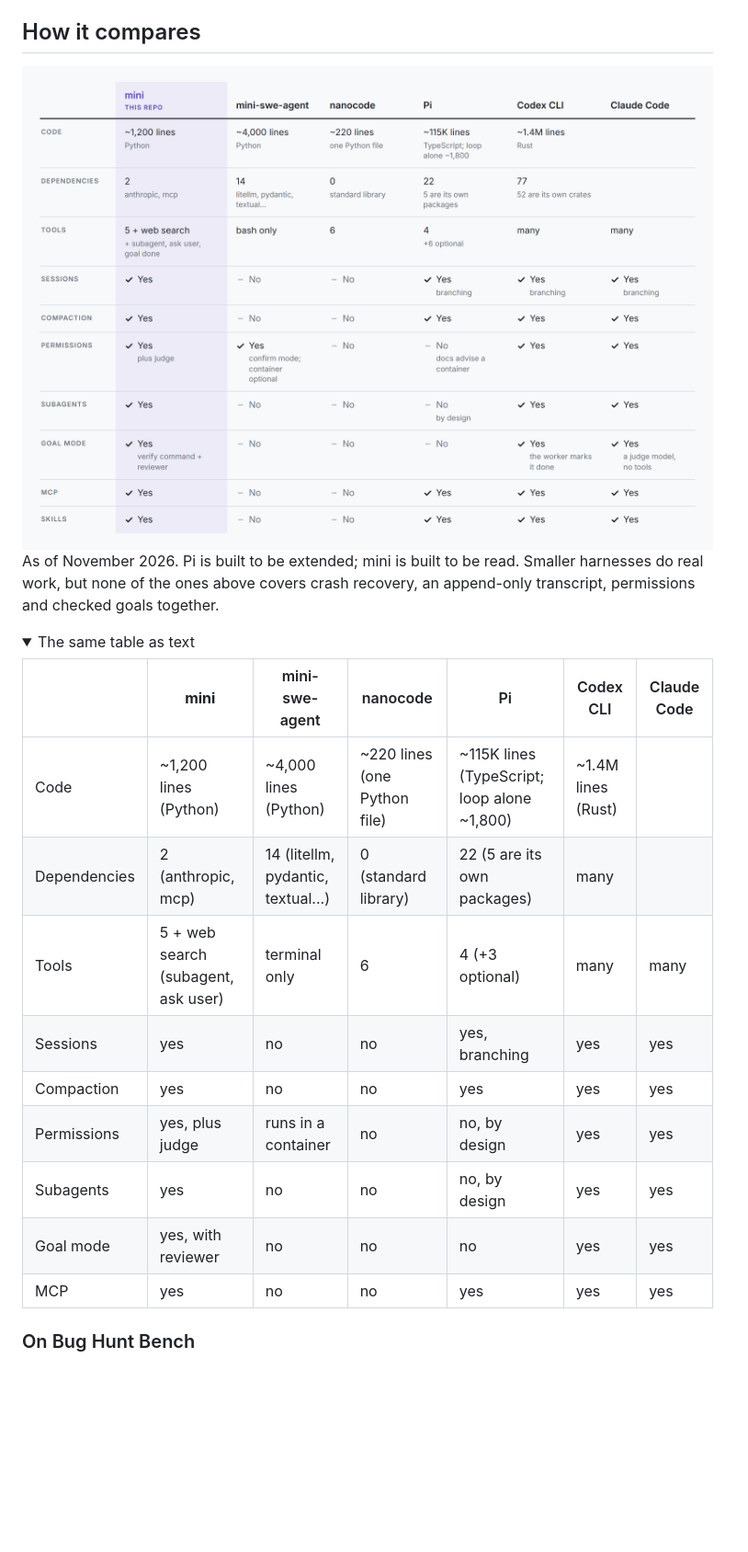
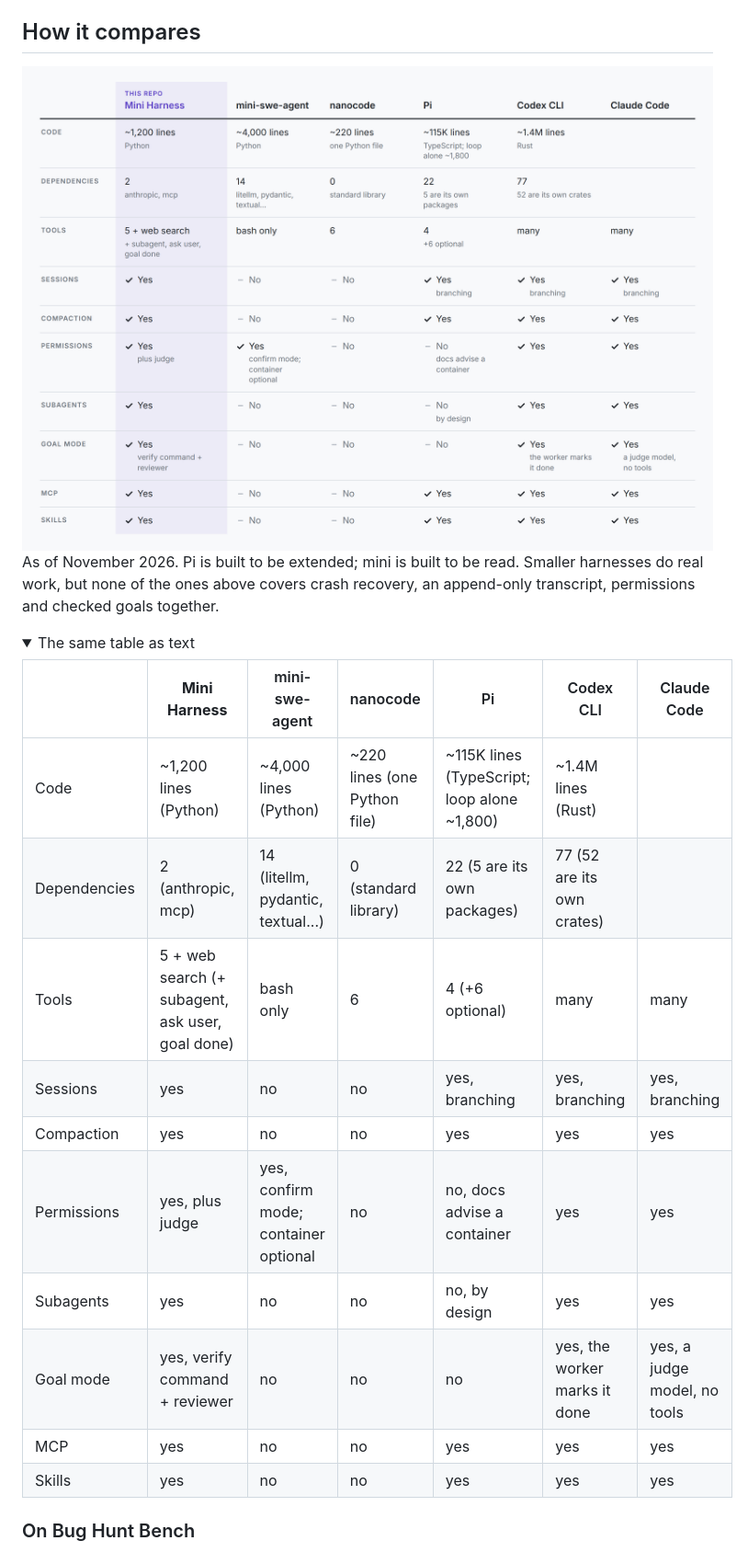
Before and after one commit to phuryn/mini-harness, a Markdown page: README.md, the part around one of its changes. Shown at 92% size. Rendered like a GitHub page; pictures changed too: docs/img/compare-light.png; folded sections open; blank space fills up the shorter version.

Commit message:
README comparison: Mini Harness by its display name, 'this repo' above it
Co-Authored-By: Claude Opus 5.5 <noreply@anthropic.com>
Claude-Session: https://claude.ai/code/session_01Q1TYu9UpYyoCfxBk34hrBK

```diff
--- a/README.md
+++ b/README.md
@@ -27,17 +27,18 @@ As of November 2026. Pi is built to be extended; mini is built to be read. Small
 <details>
 <summary>The same table as text</summary>
 
-| | **mini** | mini-swe-agent | nanocode | Pi | Codex CLI | Claude Code |
+| | **Mini Harness** | mini-swe-agent | nanocode | Pi | Codex CLI | Claude Code |
 |---|---|---|---|---|---|---|
 | Code | ~1,200 lines (Python) | ~4,000 lines (Python) | ~220 lines (one Python file) | ~115K lines (TypeScript; loop alone ~1,800) | ~1.4M lines (Rust) |  |
-| Dependencies | 2 (anthropic, mcp) | 14 (litellm, pydantic, textual...) | 0 (standard library) | 22 (5 are its own packages) | many |  |
-| Tools | 5 + web search (subagent, ask user) | terminal only | 6 | 4 (+3 optional) | many | many |
-| Sessions | yes | no | no | yes, branching | yes | yes |
+| Dependencies | 2 (anthropic, mcp) | 14 (litellm, pydantic, textual...) | 0 (standard library) | 22 (5 are its own packages) | 77 (52 are its own crates) |  |
+| Tools | 5 + web search (+ subagent, ask user, goal done) | bash only | 6 | 4 (+6 optional) | many | many |
+| Sessions | yes | no | no | yes, branching | yes, branching | yes, branching |
 | Compaction | yes | no | no | yes | yes | yes |
-| Permissions | yes, plus judge | runs in a container | no | no, by design | yes | yes |
+| Permissions | yes, plus judge | yes, confirm mode; container optional | no | no, docs advise a container | yes | yes |
 | Subagents | yes | no | no | no, by design | yes | yes |
-| Goal mode | yes, with reviewer | no | no | no | yes | yes |
+| Goal mode | yes, verify command + reviewer | no | no | no | yes, the worker marks it done | yes, a judge model, no tools |
 | MCP | yes | no | no | yes | yes | yes |
+| Skills | yes | no | no | yes | yes | yes |
 
 </details>
 
```
Also changed, not shown: other parts of README.md (+1 -1 lines), docs/img/compare-dark.png.
